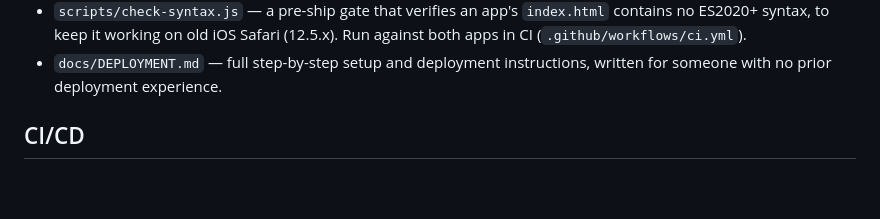
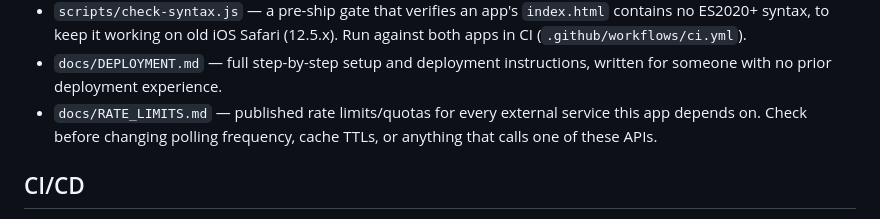
Before and after one commit to tsuttonva/Skyframe2, a Markdown page: README.md, the part around the change. Rendered like a GitHub page; blank space fills up the shorter version.

```diff
--- a/README.md
+++ b/README.md
@@ -23,6 +23,9 @@ This repo also hosts **HoofCast**, a horse-riding-conditions PWA — see
   Safari (12.5.x). Run against both apps in CI (`.github/workflows/ci.yml`).
 - `docs/DEPLOYMENT.md` — full step-by-step setup and deployment instructions,
   written for someone with no prior deployment experience.
+- `docs/RATE_LIMITS.md` — published rate limits/quotas for every external
+  service this app depends on. Check before changing polling frequency,
+  cache TTLs, or anything that calls one of these APIs.
 
 ## CI/CD
 
```
Also changed, not shown: CLAUDE.md (added, +24 -0 lines), docs/RATE_LIMITS.md (added, +386 -0 lines).
